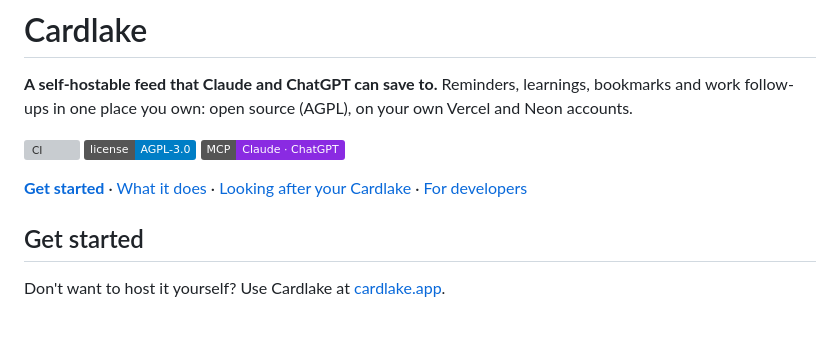
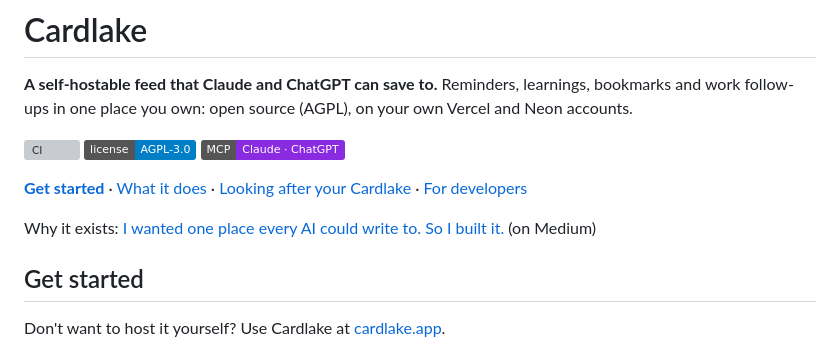
Before and after one commit to cardleforall/cardlakeforall, a Markdown page: README.md, the part around the change. Drawn GitHub-style; badges without logos; blank space fills up the shorter version; grey boxes are pictures that could not be loaded.

Commit message:
Link the story behind Cardlake from the README

```diff
--- a/README.md
+++ b/README.md
@@ -9,6 +9,8 @@ learnings, bookmarks and work follow-ups in one place you own: open source
 [![MCP: Claude, ChatGPT](https://img.shields.io/badge/MCP-Claude%20%C2%B7%20ChatGPT-8A2BE2)](docs/MCP_SERVER.md)
 
 **[Get started](#get-started)** · [What it does](#what-it-does) · [Looking after your Cardlake](#looking-after-your-cardlake) · [For developers](#for-developers)
+
+Why it exists: [I wanted one place every AI could write to. So I built it.](https://builderjon.medium.com/i-wanted-one-place-every-ai-could-write-to-so-i-built-it-315cd88da4de) (on Medium)
 
 ## Get started
 
```
